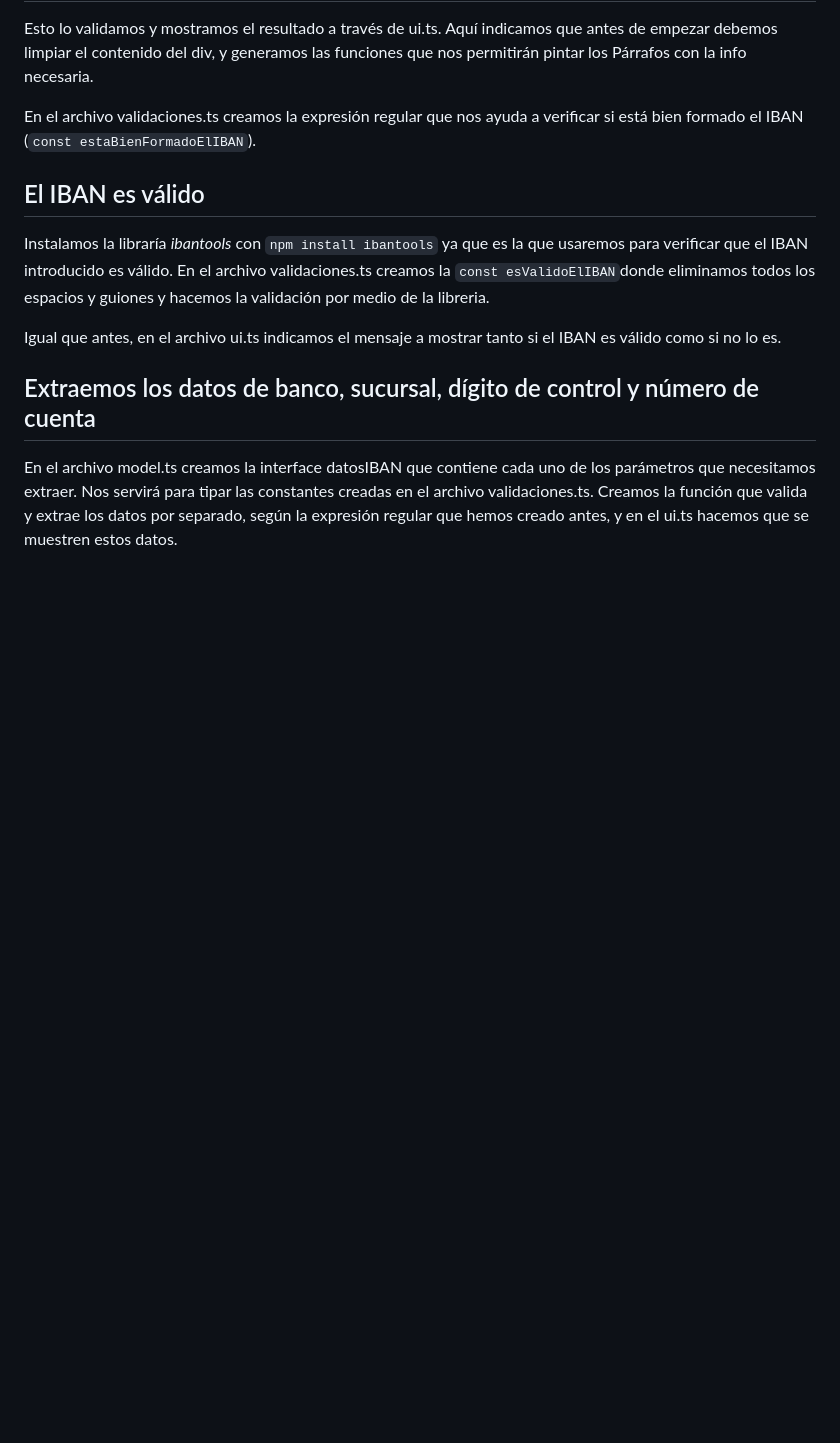
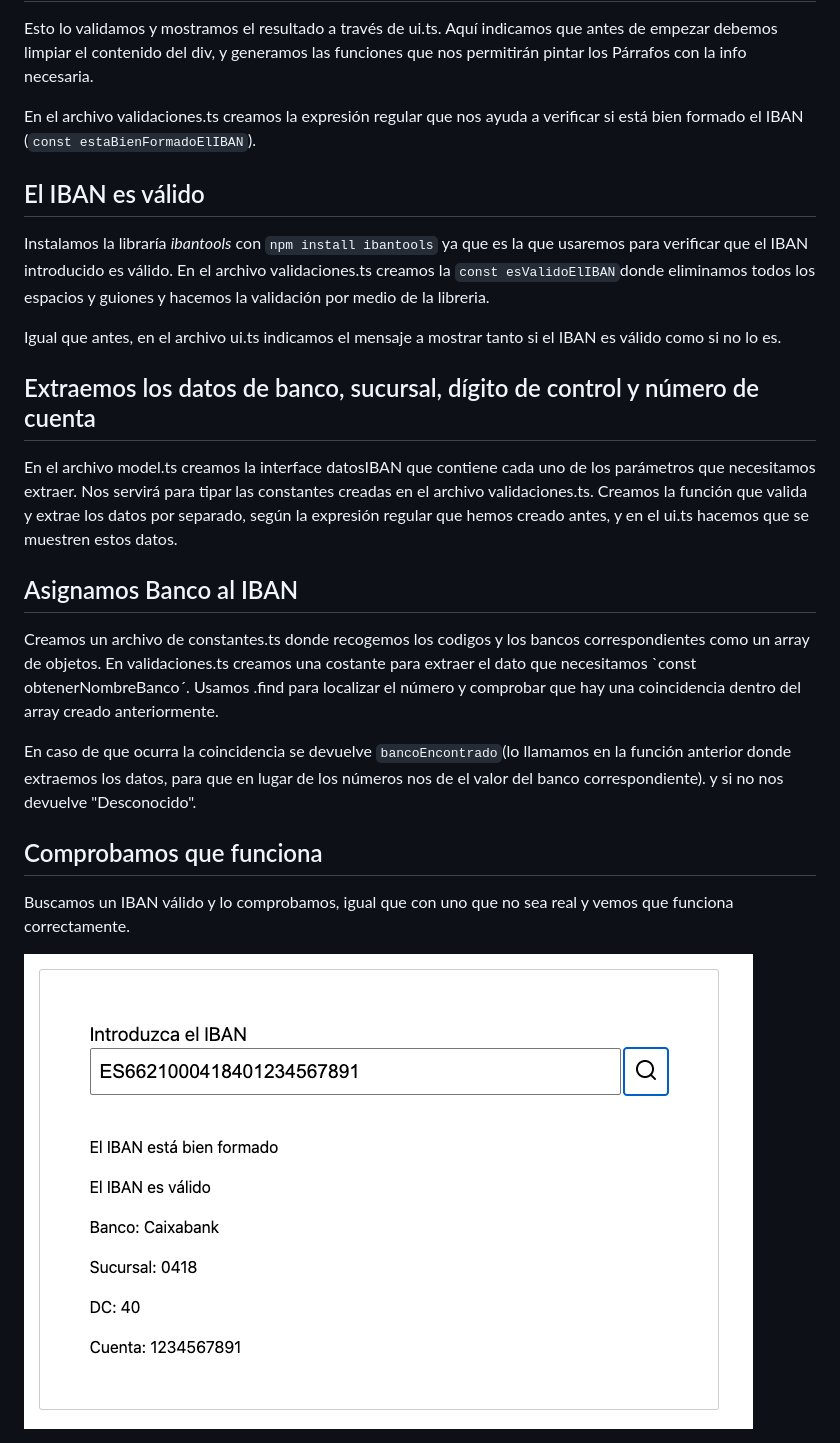
Before and after one commit to aimolina2/bootcampjs-modulo11, a Markdown page: README.md, the part around the change. Drawn GitHub-style; pictures changed too: images/banco-search.png (added); blank space fills up the shorter version.

Commit message:
asignamos banco

```diff
--- a/README.md
+++ b/README.md
@@ -44,4 +44,15 @@ Igual que antes, en el archivo ui.ts indicamos el mensaje a mostrar tanto si el
 En el archivo model.ts creamos la interface datosIBAN que contiene cada uno de los parámetros que necesitamos extraer. Nos servirá para tipar las constantes creadas en el archivo validaciones.ts.
 Creamos la función que valida y extrae los datos por separado, según la expresión regular que hemos creado antes, y en el ui.ts hacemos que se muestren estos datos.
 
-##
+## Asignamos Banco al IBAN
+
+Creamos un archivo de constantes.ts donde recogemos los codigos y los bancos correspondientes como un array de objetos.
+En validaciones.ts creamos una costante para extraer el dato que necesitamos `const obtenerNombreBanco´. Usamos .find para localizar el número y comprobar que hay una coincidencia dentro del array creado anteriormente.
+
+En caso de que ocurra la coincidencia se devuelve `bancoEncontrado`(lo llamamos en la función anterior donde extraemos los datos, para que en lugar de los números nos de el valor del banco correspondiente). y si no nos devuelve "Desconocido".
+
+## Comprobamos que funciona
+
+Buscamos un IBAN válido y lo comprobamos, igual que con uno que no sea real y vemos que funciona correctamente.
+
+<img src="images/banco-search.png" alt="buscar">
```
Also changed, not shown: 2 other files.
